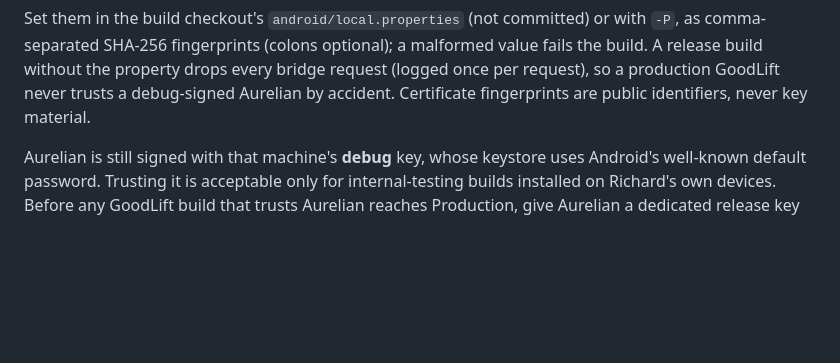
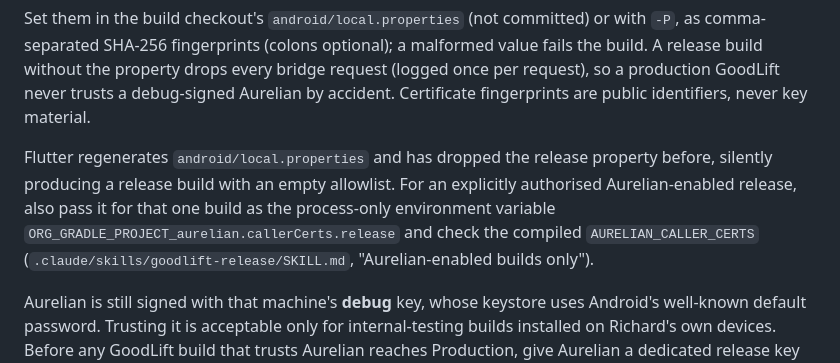
Before and after one commit to Razors-Edge-PT/razorsedge-app-Apple, a Markdown page: docs/aurelian_bridge.md, the part around the change. GitHub-like rendering; blank space fills up the shorter version.

Commit message:
Release workflow: Aurelian-enabled build preflight
Flutter regenerated android/local.properties and dropped
aurelian.callerCerts.release, so a 1.7.53+123 AAB was built with an empty
caller allowlist. Document, for explicitly authorised Aurelian-enabled
builds only: confirm the approved caller certificate, pass it as a
process-only Gradle project property for the build, verify the compiled
allowlist, and never mark such a build ready with an empty allowlist.

No app or build.gradle change; release builds still trust no caller by
default.

Co-Authored-By: Claude Opus 5.5 <noreply@anthropic.com>

```diff
--- a/docs/aurelian_bridge.md
+++ b/docs/aurelian_bridge.md
@@ -109,6 +109,12 @@ comma-separated SHA-256 fingerprints (colons optional); a malformed value fails
 build without the property drops every bridge request (logged once per request), so a production
 GoodLift never trusts a debug-signed Aurelian by accident. Certificate fingerprints are public
 identifiers, never key material.
+
+Flutter regenerates `android/local.properties` and has dropped the release property before, silently
+producing a release build with an empty allowlist. For an explicitly authorised Aurelian-enabled
+release, also pass it for that one build as the process-only environment variable
+`ORG_GRADLE_PROJECT_aurelian.callerCerts.release` and check the compiled `AURELIAN_CALLER_CERTS`
+(`.claude/skills/goodlift-release/SKILL.md`, "Aurelian-enabled builds only").
 
 Aurelian is still signed with that machine's **debug** key, whose keystore uses Android's well-known
 default password. Trusting it is acceptable only for internal-testing builds installed on Richard's own
```
Also changed, not shown: 1 other file.
